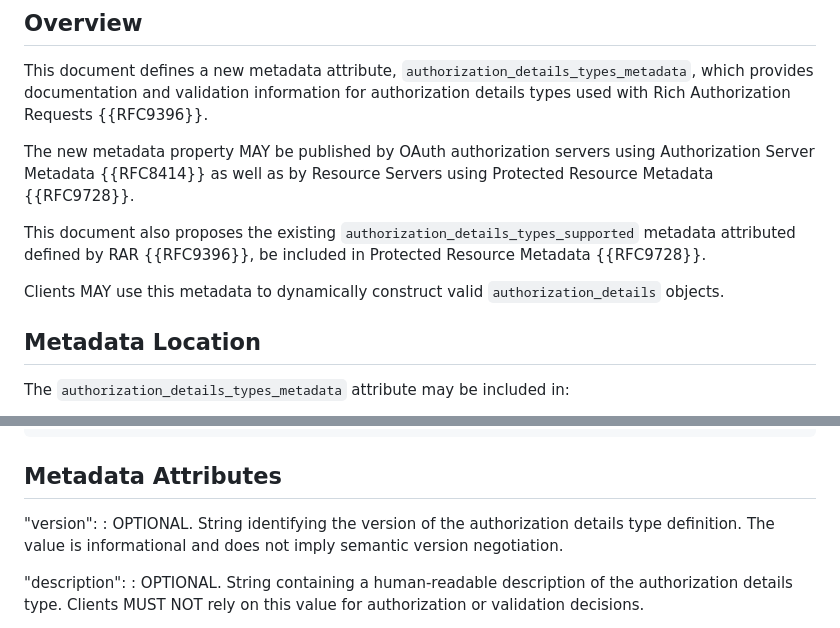
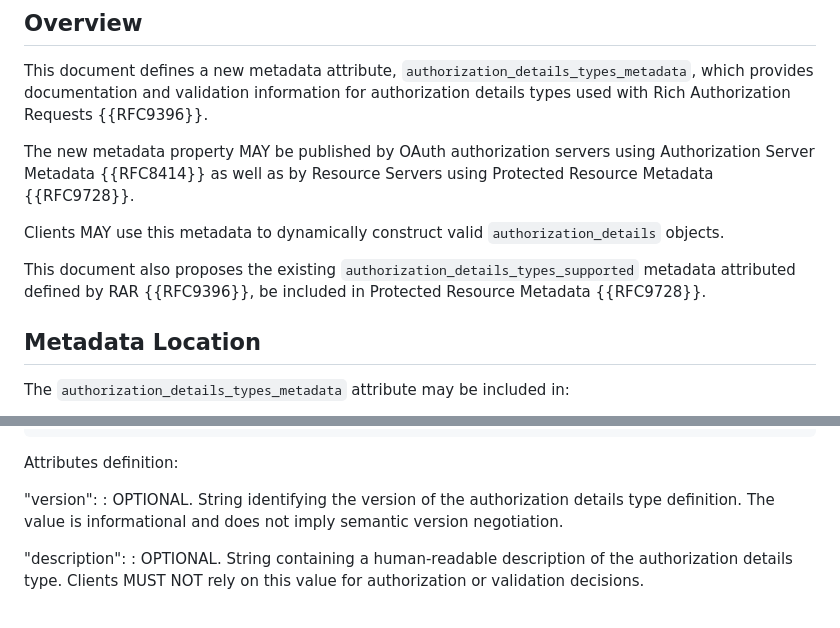
Before and after one commit to yaron-zehavi/OAuth-Rich-Authorization-Requests-Metadata-and-Error-Signaling, a Markdown page: draft-zehavi-oauth-rar-metadata-and-error-signaling.md, 2 parts joined by grey strips. Drawn GitHub-style.

Commit message:
metadata structure

```diff
--- a/draft-zehavi-oauth-rar-metadata-and-error-signaling.md
+++ b/draft-zehavi-oauth-rar-metadata-and-error-signaling.md
@@ -192,9 +192,9 @@ This document defines a new metadata attribute, `authorization_details_types_met
 
 The new metadata property MAY be published by OAuth authorization servers using Authorization Server Metadata {{RFC8414}} as well as by Resource Servers using Protected Resource Metadata {{RFC9728}}.
 
+Clients MAY use this metadata to dynamically construct valid `authorization_details` objects.
+
 This document also proposes the existing `authorization_details_types_supported` metadata attributed defined by RAR {{RFC9396}}, be included in Protected Resource Metadata {{RFC9728}}.
-
-Clients MAY use this metadata to dynamically construct valid `authorization_details` objects.
 
 ## Metadata Location
 
@@ -220,7 +220,7 @@ The `authorization_details_types_metadata` attribute is a JSON object whose keys
     }
     }
 
-## Metadata Attributes
+Attributes definition:
 
 "version":
 : OPTIONAL. String identifying the version of the authorization details type definition. The value is informational and does not imply semantic version negotiation.
```
